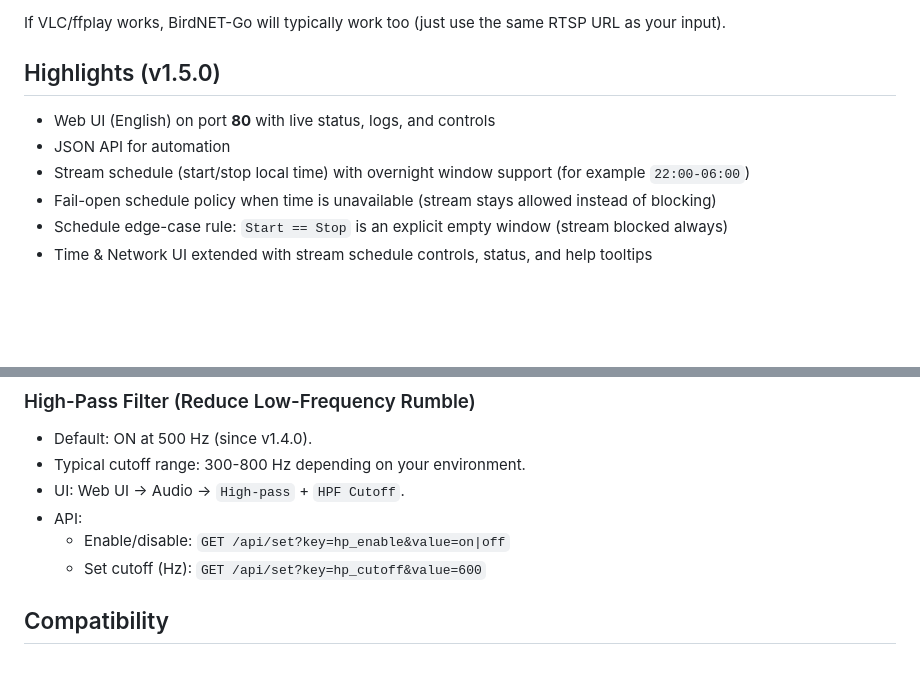
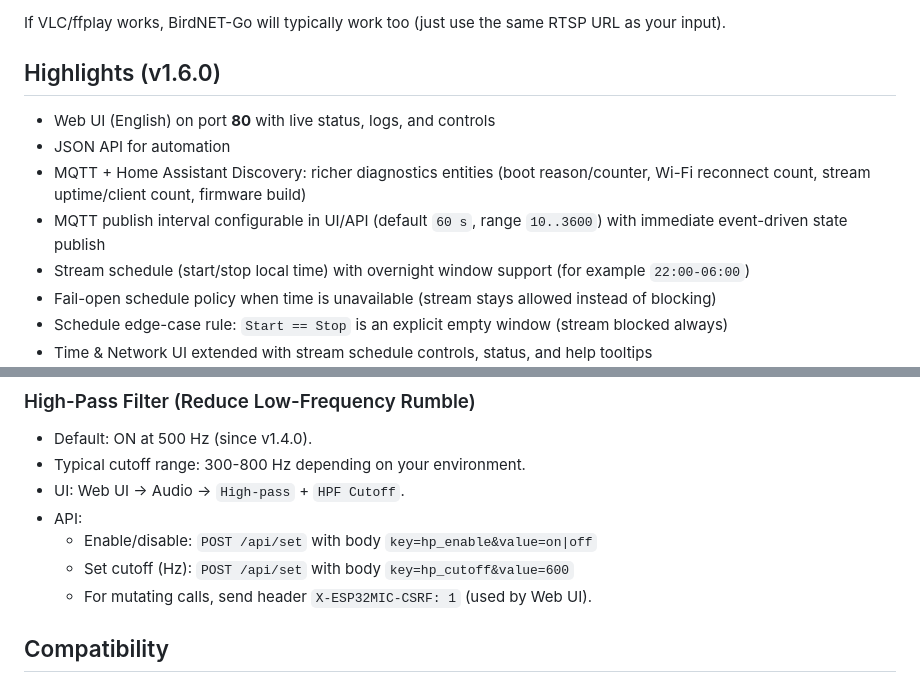
Before and after one commit to Sukecz/birdnetgo-esp32-rtsp-mic, a Markdown page: README.md, 2 parts joined by grey strips. Drawn GitHub-style; blank space fills up the shorter version.

```diff
--- a/README.md
+++ b/README.md
@@ -50,10 +50,12 @@ Tips:
 
 If VLC/ffplay works, BirdNET-Go will typically work too (just use the same RTSP URL as your input).
 
-## Highlights (v1.5.0)
+## Highlights (v1.6.0)
 
 - Web UI (English) on port **80** with live status, logs, and controls
 - JSON API for automation
+- MQTT + Home Assistant Discovery: richer diagnostics entities (boot reason/counter, Wi-Fi reconnect count, stream uptime/client count, firmware build)
+- MQTT publish interval configurable in UI/API (default `60 s`, range `10..3600`) with immediate event-driven state publish
 - Stream schedule (start/stop local time) with overnight window support (for example `22:00-06:00`)
 - Fail-open schedule policy when time is unavailable (stream stays allowed instead of blocking)
 - Schedule edge-case rule: `Start == Stop` is an explicit empty window (stream blocked always)
@@ -103,8 +105,9 @@ Notes:
 - Typical cutoff range: 300-800 Hz depending on your environment.
 - UI: Web UI -> Audio -> `High-pass` + `HPF Cutoff`.
 - API:
-  - Enable/disable: `GET /api/set?key=hp_enable&value=on|off`
-  - Set cutoff (Hz): `GET /api/set?key=hp_cutoff&value=600`
+  - Enable/disable: `POST /api/set` with body `key=hp_enable&value=on|off`
+  - Set cutoff (Hz): `POST /api/set` with body `key=hp_cutoff&value=600`
+  - For mutating calls, send header `X-ESP32MIC-CSRF: 1` (used by Web UI).
 
 ## Compatibility
 
```
Also changed, not shown: other parts of README.md (+1 -1 lines).
